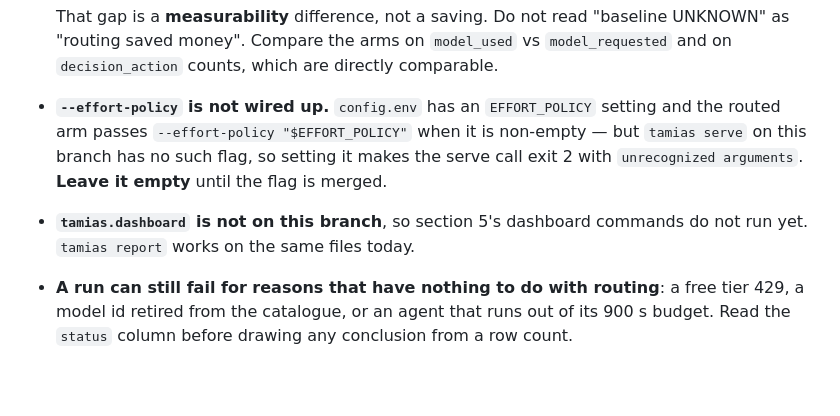
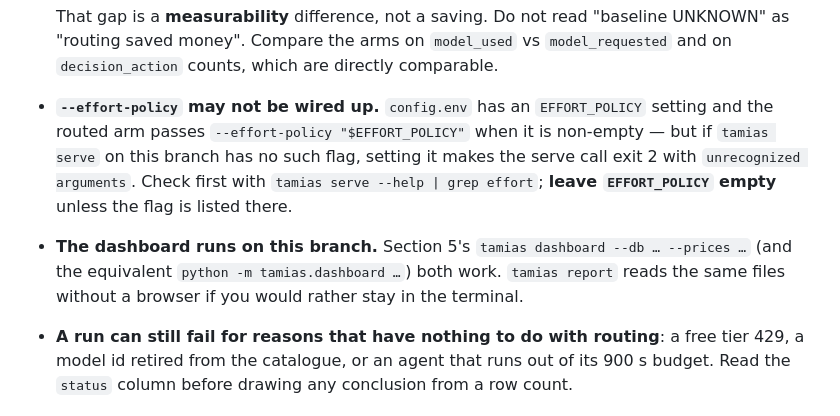
Before and after one commit to kr1shnac/tamias, a Markdown page: demo/RUNBOOK.md, the part around the change. Drawn GitHub-style; blank space fills up the shorter version.

Commit message:
docs: RUNBOOK limits that have since changed
Two 'known limits' were already false after the dashboard and pricing work
merged: the dashboard now runs, and its section 5 commands work today. The
effort-policy note is now conditional on 'tamias serve --help | grep effort',
so it stays true when the effort branch lands rather than going stale again.

```diff
--- a/demo/RUNBOOK.md
+++ b/demo/RUNBOOK.md
@@ -225,13 +225,16 @@ Read this before quoting any number from this demo.
   "baseline UNKNOWN" as "routing saved money". Compare the arms on
   `model_used` vs `model_requested` and on `decision_action` counts, which are
   directly comparable.
-- **`--effort-policy` is not wired up.** `config.env` has an `EFFORT_POLICY`
+- **`--effort-policy` may not be wired up.** `config.env` has an `EFFORT_POLICY`
   setting and the routed arm passes `--effort-policy "$EFFORT_POLICY"` when it is
-  non-empty — but `tamias serve` on this branch has no such flag, so setting it
-  makes the serve call exit 2 with `unrecognized arguments`. **Leave it empty**
-  until the flag is merged.
-- **`tamias.dashboard` is not on this branch**, so section 5's dashboard commands
-  do not run yet. `tamias report` works on the same files today.
+  non-empty — but if `tamias serve` on this branch has no such flag, setting it
+  makes the serve call exit 2 with `unrecognized arguments`. Check first with
+  `tamias serve --help | grep effort`; **leave `EFFORT_POLICY` empty** unless the
+  flag is listed there.
+- **The dashboard runs on this branch.** Section 5's
+  `tamias dashboard --db … --prices …` (and the equivalent
+  `python -m tamias.dashboard …`) both work. `tamias report` reads the same files
+  without a browser if you would rather stay in the terminal.
 - **A run can still fail for reasons that have nothing to do with routing**: a
   free tier 429, a model id retired from the catalogue, or an agent that runs out
   of its 900 s budget. Read the `status` column before drawing any conclusion
```
